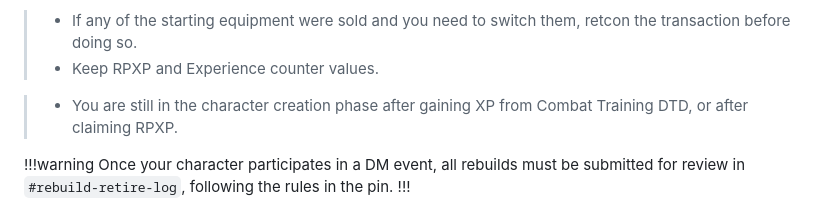
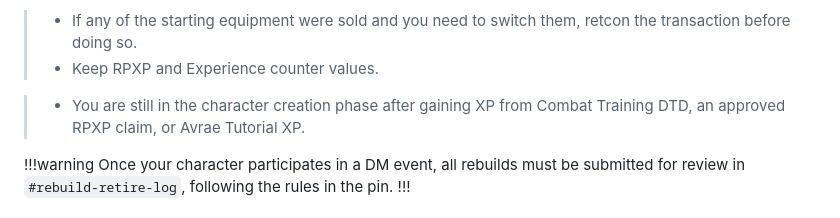
Before and after one commit to dndworld/dndworld.github.io, a Markdown page: Character Building/cc-rules.md, the part around the change. Drawn GitHub-style.

```diff
--- a/Character Building/cc-rules.md
+++ b/Character Building/cc-rules.md
@@ -312,7 +312,7 @@ After you create your character and before the character attends a DM event, the
 > - If any of the starting equipment were sold and you need to switch them, retcon the transaction before doing so.
 > - Keep RPXP and Experience counter values.
 
-> - You are still in the character creation phase after gaining XP from Combat Training DTD, or after claiming RPXP.
+> - You are still in the character creation phase after gaining XP from Combat Training DTD, an approved RPXP claim, or Avrae Tutorial XP.
 
 !!!warning
 Once your character participates in a DM event, all rebuilds must be submitted for review in `#rebuild-retire-log`, following the rules in the pin.
```
Also changed, not shown: Character Building/new-to-dnd.md (+1 -1 lines).
